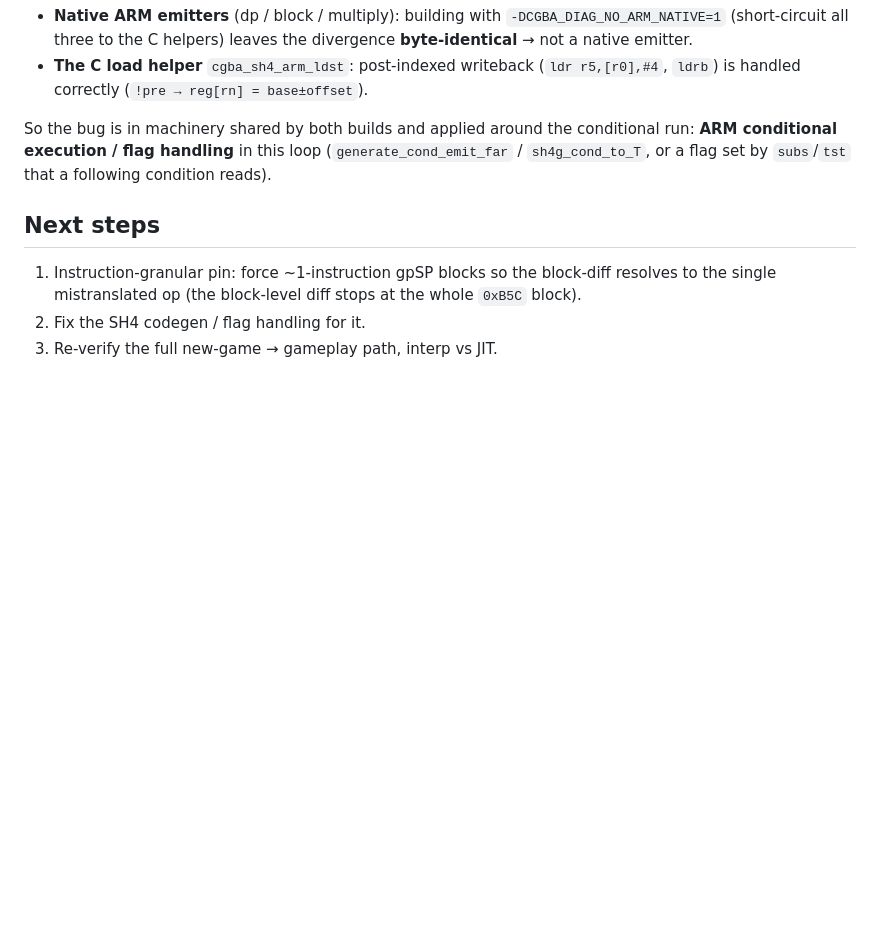
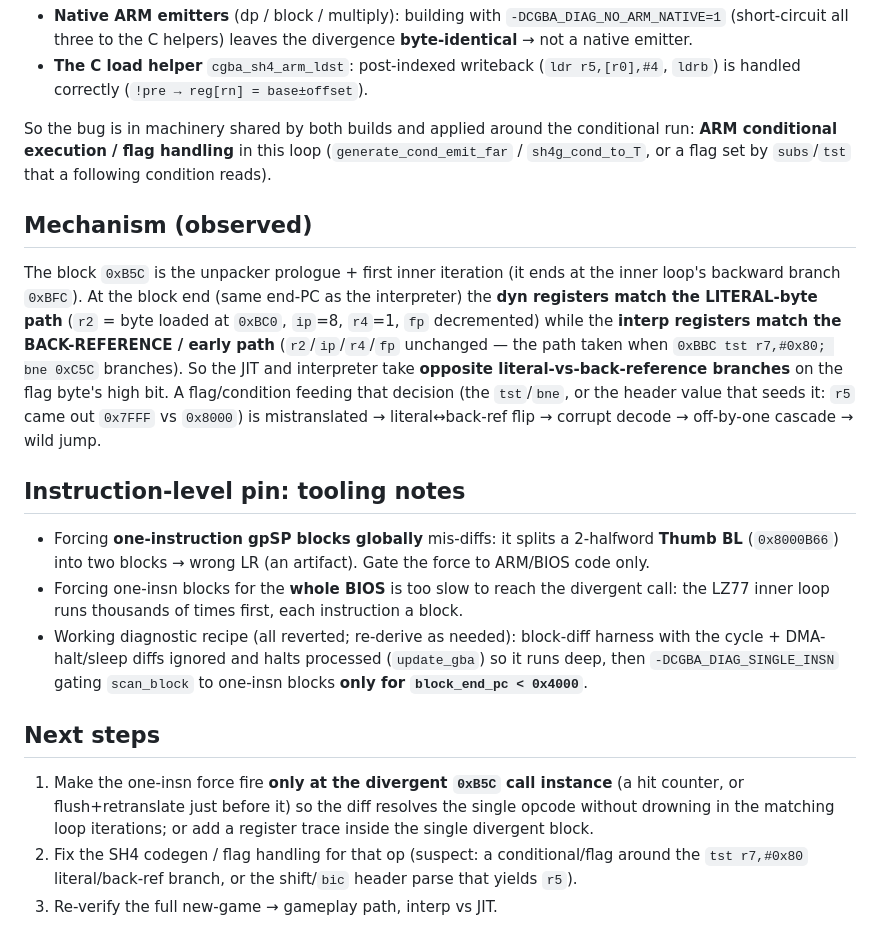
Before and after one commit to KaraRyougi/gpsp-sh4-jit, a Markdown page: docs/sh4-newgame-decompress-bug.md, the part around the change. Drawn GitHub-style; blank space fills up the shorter version.

Commit message:
docs/sh4: record the literal/back-ref branch divergence + pin tooling notes
The BIOS LZ77 block at 0xB5C diverges because the dynarec and interpreter take
opposite literal-vs-back-reference branches on the flag byte's high bit
(dyn registers match the literal path, interp the back-ref/early path; same
end-PC). Documents the mechanism, the one-insn-block diff pitfalls (Thumb BL
split; BIOS-wide too slow), and the next step (pin the single op at the
divergent call instance).

Co-Authored-By: Claude Opus 4.8 <noreply@anthropic.com>

```diff
--- a/docs/sh4-newgame-decompress-bug.md
+++ b/docs/sh4-newgame-decompress-bug.md
@@ -83,9 +83,36 @@ So the bug is in machinery shared by both builds and applied around the conditio
 **ARM conditional execution / flag handling** in this loop (`generate_cond_emit_far` /
 `sh4g_cond_to_T`, or a flag set by `subs`/`tst` that a following condition reads).
 
+## Mechanism (observed)
+
+The block `0xB5C` is the unpacker prologue + first inner iteration (it ends at the inner
+loop's backward branch `0xBFC`). At the block end (same end-PC as the interpreter) the
+**dyn registers match the LITERAL-byte path** (`r2` = byte loaded at `0xBC0`, `ip`=8,
+`r4`=1, `fp` decremented) while the **interp registers match the BACK-REFERENCE / early
+path** (`r2`/`ip`/`r4`/`fp` unchanged — the path taken when `0xBBC tst r7,#0x80; bne 0xC5C`
+branches). So the JIT and interpreter take **opposite literal-vs-back-reference branches**
+on the flag byte's high bit. A flag/condition feeding that decision (the `tst`/`bne`, or
+the header value that seeds it: `r5` came out `0x7FFF` vs `0x8000`) is mistranslated →
+literal↔back-ref flip → corrupt decode → off-by-one cascade → wild jump.
+
+## Instruction-level pin: tooling notes
+
+- Forcing **one-instruction gpSP blocks globally** mis-diffs: it splits a 2-halfword
+  **Thumb BL** (`0x8000B66`) into two blocks → wrong LR (an artifact). Gate the force to
+  ARM/BIOS code only.
+- Forcing one-insn blocks for the **whole BIOS** is too slow to reach the divergent call:
+  the LZ77 inner loop runs thousands of times first, each instruction a block.
+- Working diagnostic recipe (all reverted; re-derive as needed): block-diff harness with
+  the cycle + DMA-halt/sleep diffs ignored and halts processed (`update_gba`) so it runs
+  deep, then `-DCGBA_DIAG_SINGLE_INSN` gating `scan_block` to one-insn blocks **only for
+  `block_end_pc < 0x4000`**.
+
 ## Next steps
 
-1. Instruction-granular pin: force ~1-instruction gpSP blocks so the block-diff resolves
-   to the single mistranslated op (the block-level diff stops at the whole `0xB5C` block).
-2. Fix the SH4 codegen / flag handling for it.
+1. Make the one-insn force fire **only at the divergent `0xB5C` call instance** (a hit
+   counter, or flush+retranslate just before it) so the diff resolves the single opcode
+   without drowning in the matching loop iterations; or add a register trace inside the
+   single divergent block.
+2. Fix the SH4 codegen / flag handling for that op (suspect: a conditional/flag around the
+   `tst r7,#0x80` literal/back-ref branch, or the shift/`bic` header parse that yields `r5`).
 3. Re-verify the full new-game → gameplay path, interp vs JIT.
```
